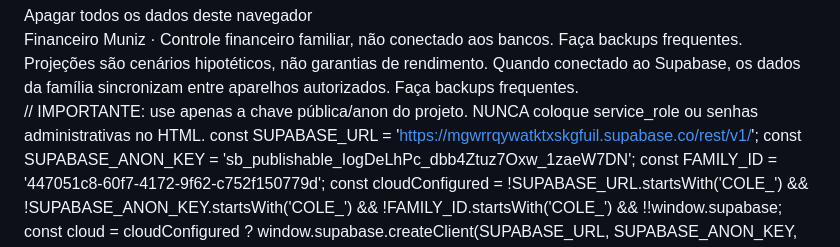
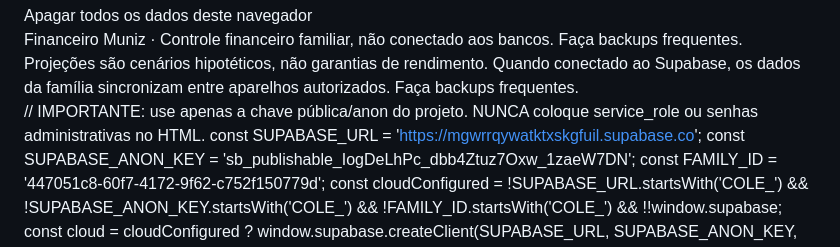
Before and after one commit to matheeuswmuniz-lab/Financeiro, a Markdown page: README.md, the part around the change. Drawn GitHub-style.

```diff
--- a/README.md
+++ b/README.md
@@ -141,7 +141,7 @@ header h1{font-size:clamp(22px,4vw,29px);letter-spacing:-.6px}
 <script>
 
 // IMPORTANTE: use apenas a chave pública/anon do projeto. NUNCA coloque service_role ou senhas administrativas no HTML.
-const SUPABASE_URL = 'https://mgwrrqywatktxskgfuil.supabase.co/rest/v1/';
+const SUPABASE_URL = 'https://mgwrrqywatktxskgfuil.supabase.co';
 const SUPABASE_ANON_KEY = 'sb_publishable_IogDeLhPc_dbb4Ztuz7Oxw_1zaeW7DN';
 const FAMILY_ID = '447051c8-60f7-4172-9f62-c752f150779d';
 const cloudConfigured = !SUPABASE_URL.startsWith('COLE_') && !SUPABASE_ANON_KEY.startsWith('COLE_') && !FAMILY_ID.startsWith('COLE_') && !!window.supabase;
```
